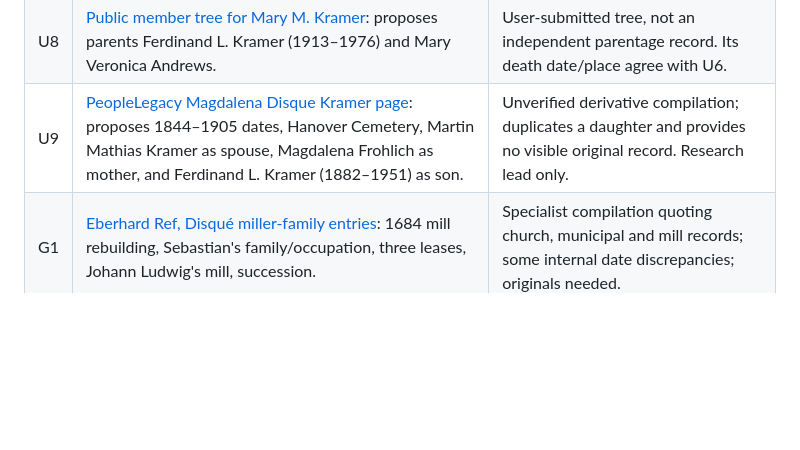
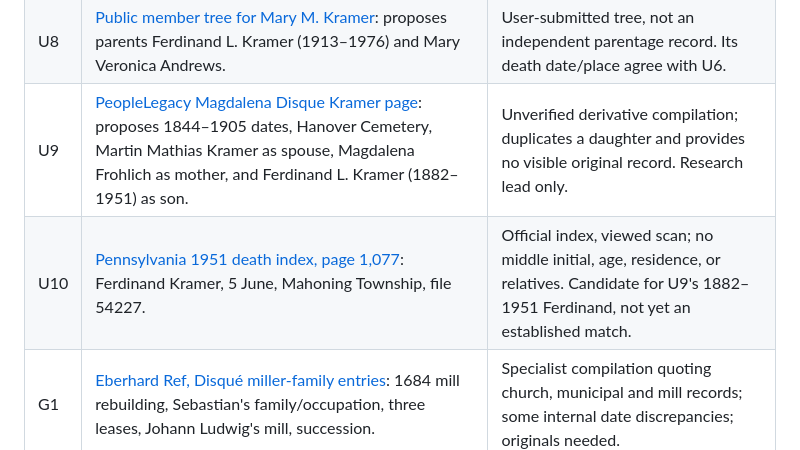
Before and after one commit to kjustin2/Family-Ancestry, a Markdown page: research/sources.md, the part around the change. GitHub-like rendering; blank space fills up the shorter version.

```diff
--- a/research/sources.md
+++ b/research/sources.md
@@ -15,6 +15,7 @@ Checked 26 September 2026. Links are to the actual item where possible. A transc
 | U7 | [1948 Bell telephone directory](https://westpittstonhistory.org/wp-content/uploads/2021/08/1948-Bell-Telephone-Directory-Pittston-_-Nearby-Points.pdf): Ferdinand Kramer residence, 146 Prospect. | Contemporary directory scan hosted by West Pittston History; matching 1914 address does not establish same man or ownership. |
 | U8 | [Public member tree for Mary M. Kramer](https://www.ancestry.co.uk/genealogy/records/mary-m-kramer-24-1nqxf5k): proposes parents Ferdinand L. Kramer (1913–1976) and Mary Veronica Andrews. | User-submitted tree, not an independent parentage record. Its death date/place agree with U6. |
 | U9 | [PeopleLegacy Magdalena Disque Kramer page](https://peoplelegacy.com/magdalena_lena_disque_kramer-2d5Y0N): proposes 1844–1905 dates, Hanover Cemetery, Martin Mathias Kramer as spouse, Magdalena Frohlich as mother, and Ferdinand L. Kramer (1882–1951) as son. | Unverified derivative compilation; duplicates a daughter and provides no visible original record. Research lead only. |
+| U10 | [Pennsylvania 1951 death index, page 1,077](https://www.phmc.state.pa.us/bah/dam/rg/di/r11_090_DeathIndexes/Death_1951/D-51%20K-L.pdf#page=118): Ferdinand Kramer, 5 June, Mahoning Township, file 54227. | Official index, viewed scan; no middle initial, age, residence, or relatives. Candidate for U9's 1882–1951 Ferdinand, not yet an established match. |
 | G1 | [Eberhard Ref, Disqué miller-family entries](https://www.eberhard-ref.net/pf%C3%A4lzisches-m%C3%BChlenlexikon/pf%C3%A4lzische-m%C3%BCllerfamilien/litera-d/): 1684 mill rebuilding, Sebastian's family/occupation, three leases, Johann Ludwig's mill, succession. | Specialist compilation quoting church, municipal and mill records; some internal date discrepancies; originals needed. |
 | G2 | [Eberhard Ref, Schaaf entries](https://www.eberhard-ref.net/pf%C3%A4lzisches-m%C3%BChlenlexikon/pf%C3%A4lzische-m%C3%BCllerfamilien/saling-schilling/): Caspar, Anna Barbara, fishing right, 1739 rent. | Specialist compilation, with footnoted original sources. Contradicts chart about mother. |
 | G3 | [Eberhard Ref, Geiselberger mill](https://www.eberhard-ref.net/pf%C3%A4lzisches-m%C3%BChlenlexikon/pf%C3%A4lzische-m%C3%BChlen-u-m%C3%BChlorte/gau-bickelheim-glan/) and [Knittelsheim mill](https://www.eberhard-ref.net/pf%C3%A4lzisches-m%C3%BChlenlexikon/pf%C3%A4lzische-m%C3%BChlen-u-m%C3%BChlorte/kleinottweiler-kusel/): locations, machinery, rents, 1788 inventory. | Site-focused historical compilation; 1284 mention concerns the mill site, not the family. |
```
Also changed, not shown: branches/kramer.md (+1 -1 lines), research/open-questions.md (+1 -1 lines).
